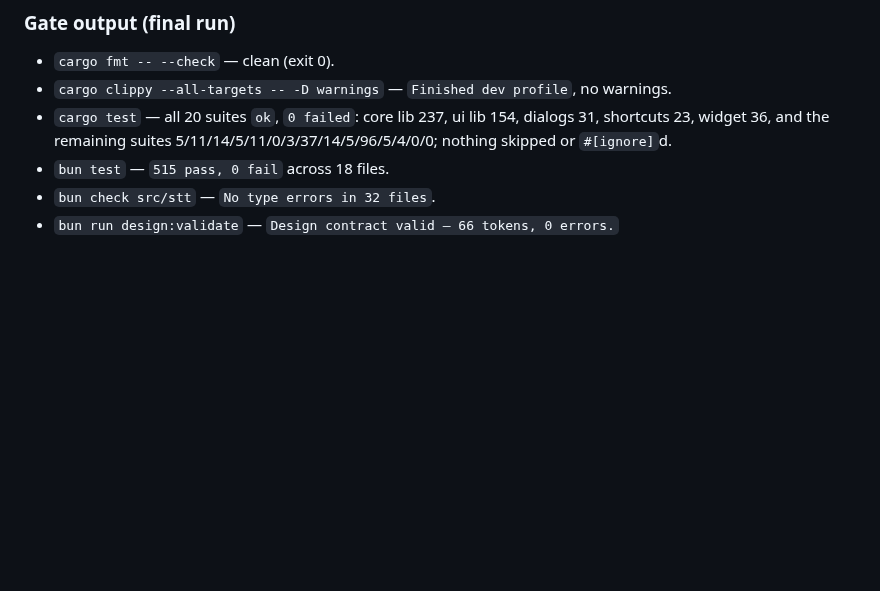
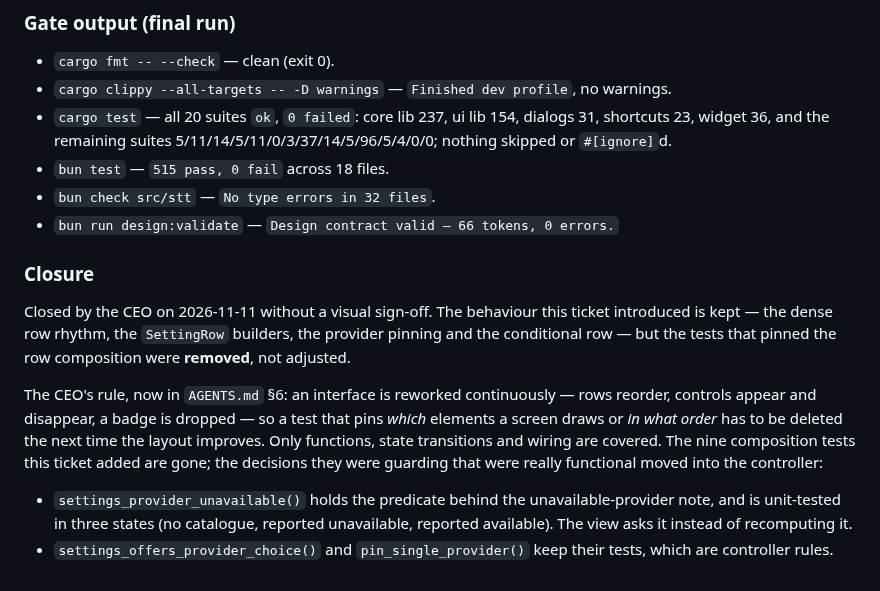
Before and after one commit to zipang/spechtt, a Markdown page: tickets/done/T0042-settings-density-and-order.md, the part around one of its changes. Drawn GitHub-style; blank space fills up the shorter version.

Commit message:
🎫 board: close T0042 (T0042)

```diff
--- a/tickets/done/T0042-settings-density-and-order.md
+++ b/tickets/done/T0042-settings-density-and-order.md
@@ -407,3 +407,24 @@ Controller (`crates/speechtt-ui/src/controller.rs`):
 - `bun test` — `515 pass, 0 fail` across 18 files.
 - `bun check src/stt` — `No type errors in 32 files`.
 - `bun run design:validate` — `Design contract valid — 66 tokens, 0 errors.`
+
+### Closure
+
+Closed by the CEO on 2026-11-11 without a visual sign-off. The behaviour this
+ticket introduced is kept — the dense row rhythm, the `SettingRow` builders, the
+provider pinning and the conditional row — but the tests that pinned the row
+composition were **removed**, not adjusted.
+
+The CEO's rule, now in `AGENTS.md` §6: an interface is reworked continuously —
+rows reorder, controls appear and disappear, a badge is dropped — so a test that
+pins *which* elements a screen draws or *in what order* has to be deleted the
+next time the layout improves. Only functions, state transitions and wiring are
+covered. The nine composition tests this ticket added are gone; the decisions
+they were guarding that were really functional moved into the controller:
+
+- `settings_provider_unavailable()` holds the predicate behind the
+  unavailable-provider note, and is unit-tested in three states (no catalogue,
+  reported unavailable, reported available). The view asks it instead of
+  recomputing it.
+- `settings_offers_provider_choice()` and `pin_single_provider()` keep their
+  tests, which are controller rules.
```
Also changed, not shown: other parts of tickets/done/T0042-settings-density-and-order.md (+1 -1 lines), tickets/README.md (+1 -1 lines).
